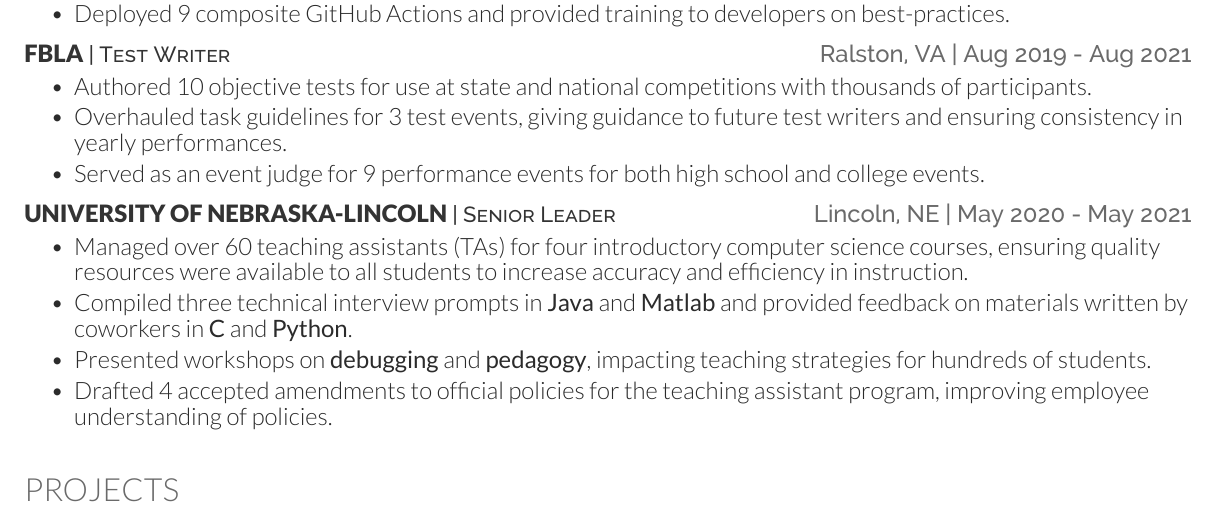
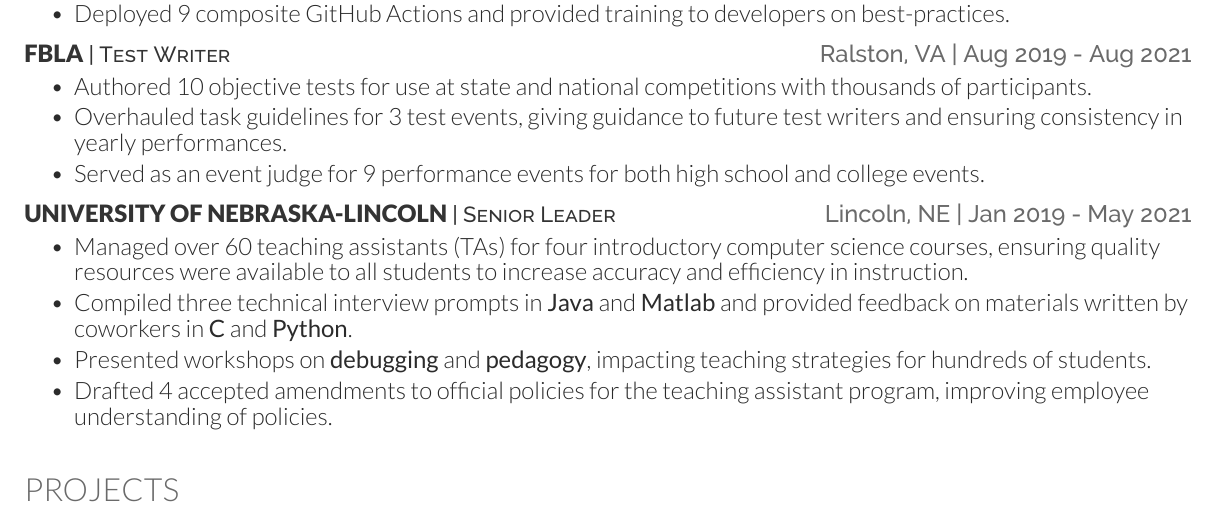
Before and after one commit to hbiede/resume, a LaTeX CV (resume.tex): part of the page, cut so that both start at the same text. Compiled offline with XeLaTeX.

Commit message:
Resume tweaks

```diff
--- a/resume.tex
+++ b/resume.tex
@@ -126,7 +126,7 @@
 \end{bullets}
 \sectionsep
 
-\resumeHeadingWithURL{University of Nebraska-Lincoln}{Senior Leader}{Lincoln, NE}{May 2020 - May 2021}{https://computing.unl.edu}
+\resumeHeadingWithURL{University of Nebraska-Lincoln}{Senior Leader}{Lincoln, NE}{Jan 2019 - May 2021}{https://computing.unl.edu}
 \begin{bullets}
     \item Managed over 60 teaching assistants (TAs) for four
         introductory computer science courses, ensuring quality
```
Also changed, not shown: makefile (added).
